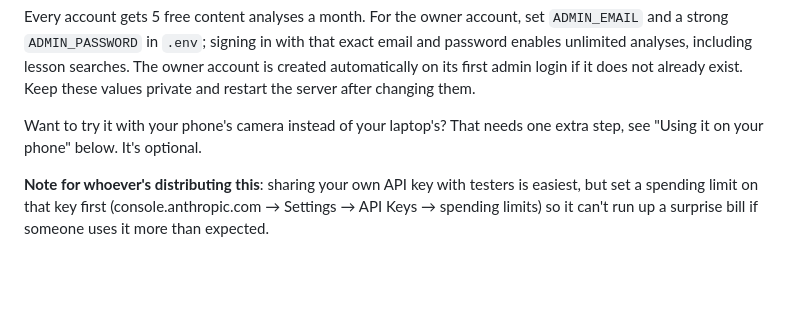
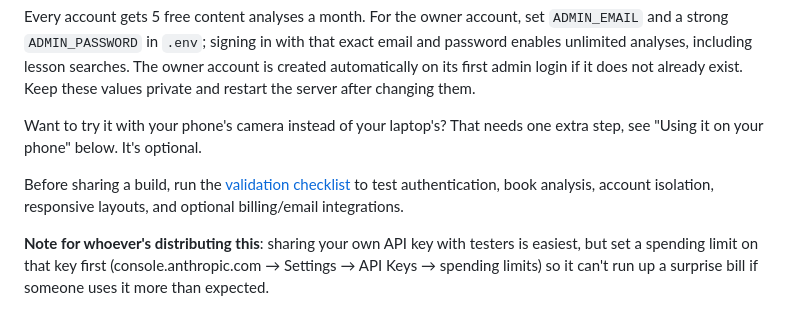
Before and after one commit to huddlewise/book-content-scanner, a Markdown page: README.md, the part around the change. Drawn GitHub-style; blank space fills up the shorter version.

Commit message:
Add release validation checklist

```diff
--- a/README.md
+++ b/README.md
@@ -24,6 +24,8 @@ Nothing is presented as gospel. Every analysis shows its sources and a confidenc
 Every account gets 5 free content analyses a month. For the owner account, set `ADMIN_EMAIL` and a strong `ADMIN_PASSWORD` in `.env`; signing in with that exact email and password enables unlimited analyses, including lesson searches. The owner account is created automatically on its first admin login if it does not already exist. Keep these values private and restart the server after changing them.
 
 Want to try it with your phone's camera instead of your laptop's? That needs one extra step, see "Using it on your phone" below. It's optional.
+
+Before sharing a build, run the [validation checklist](VALIDATION.md) to test authentication, book analysis, account isolation, responsive layouts, and optional billing/email integrations.
 
 **Note for whoever's distributing this**: sharing your own API key with testers is easiest, but set a spending limit on that key first (console.anthropic.com → Settings → API Keys → spending limits) so it can't run up a surprise bill if someone uses it more than expected.
 
```
Also changed, not shown: DEPLOYMENT.md (+1 -0 lines), VALIDATION.md (added, +99 -0 lines).
